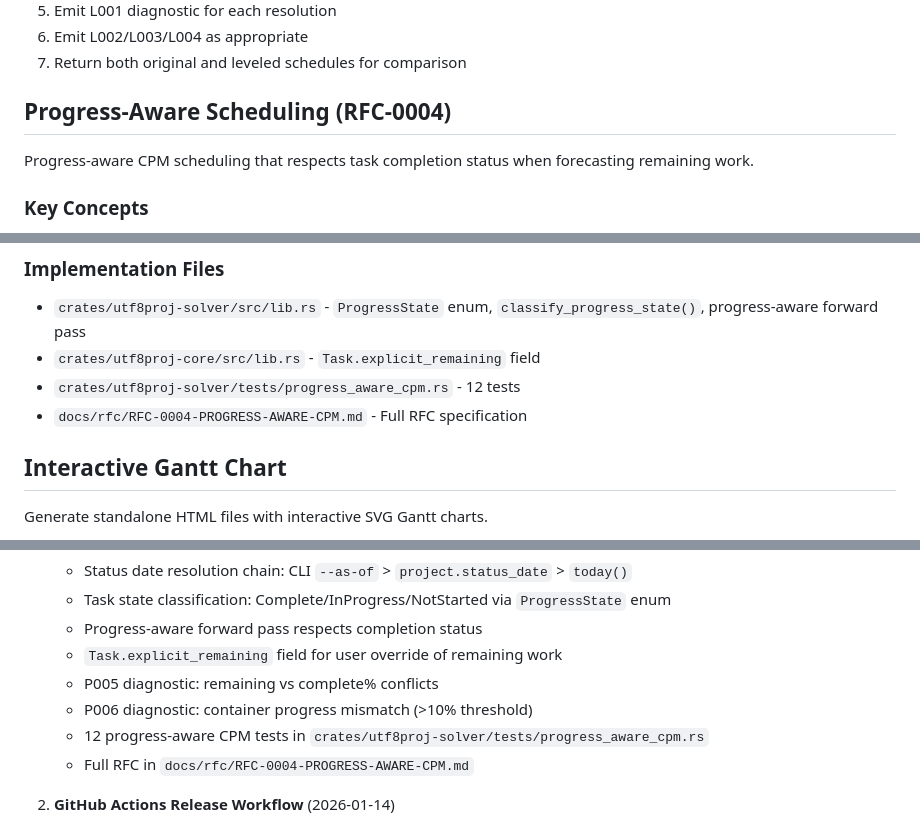
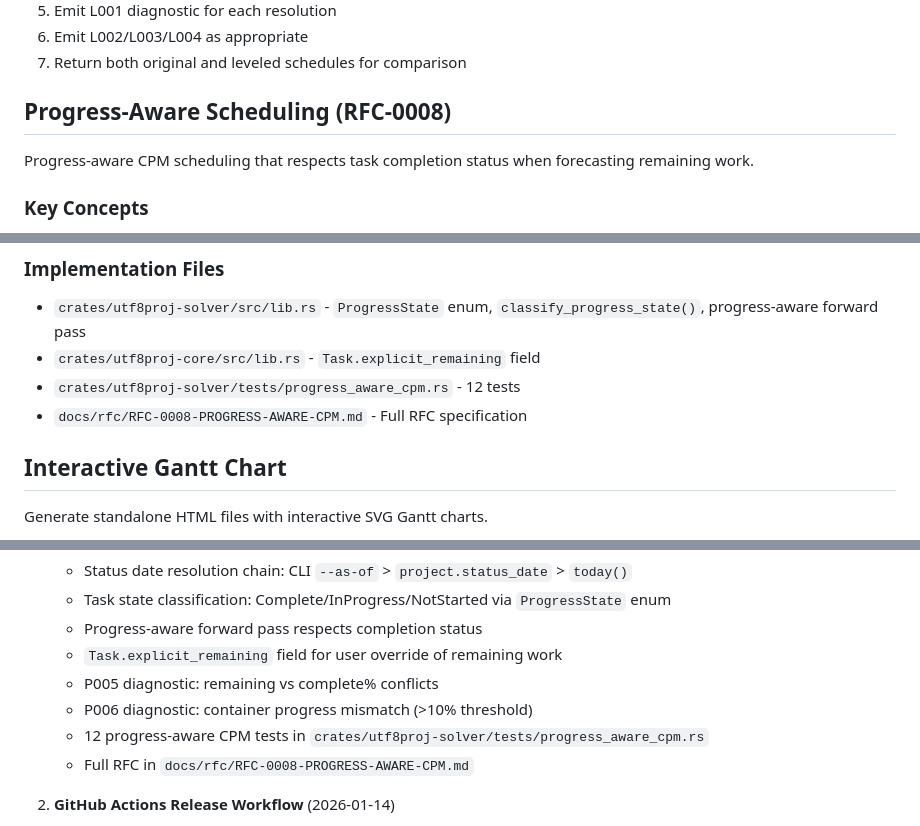
Before and after one commit to alanbld/utf8proj, a Markdown page: CLAUDE.md, 3 parts joined by grey strips. Rendered like a GitHub page.

```diff
--- a/CLAUDE.md
+++ b/CLAUDE.md
@@ -355,7 +355,7 @@ pub enum LevelingReason {
 6. Emit L002/L003/L004 as appropriate
 7. Return both original and leveled schedules for comparison
 
-## Progress-Aware Scheduling (RFC-0004)
+## Progress-Aware Scheduling (RFC-0008)
 
 Progress-aware CPM scheduling that respects task completion status when forecasting remaining work.
 
@@ -411,7 +411,7 @@ task develop "Development" {
 - `crates/utf8proj-solver/src/lib.rs` - `ProgressState` enum, `classify_progress_state()`, progress-aware forward pass
 - `crates/utf8proj-core/src/lib.rs` - `Task.explicit_remaining` field
 - `crates/utf8proj-solver/tests/progress_aware_cpm.rs` - 12 tests
-- `docs/rfc/RFC-0004-PROGRESS-AWARE-CPM.md` - Full RFC specification
+- `docs/rfc/RFC-0008-PROGRESS-AWARE-CPM.md` - Full RFC specification
 
 ## Interactive Gantt Chart
 
@@ -556,7 +556,7 @@ let renderer = ExcelRenderer::new()
    - P005 diagnostic: remaining vs complete% conflicts
    - P006 diagnostic: container progress mismatch (>10% threshold)
    - 12 progress-aware CPM tests in `crates/utf8proj-solver/tests/progress_aware_cpm.rs`
-   - Full RFC in `docs/rfc/RFC-0004-PROGRESS-AWARE-CPM.md`
+   - Full RFC in `docs/rfc/RFC-0008-PROGRESS-AWARE-CPM.md`
 
 2. **GitHub Actions Release Workflow** (2026-01-14)
    - Added `.github/workflows/release.yml` for cross-platform binary distribution
```
Also changed, not shown: other parts of CLAUDE.md (+7 -7 lines).
